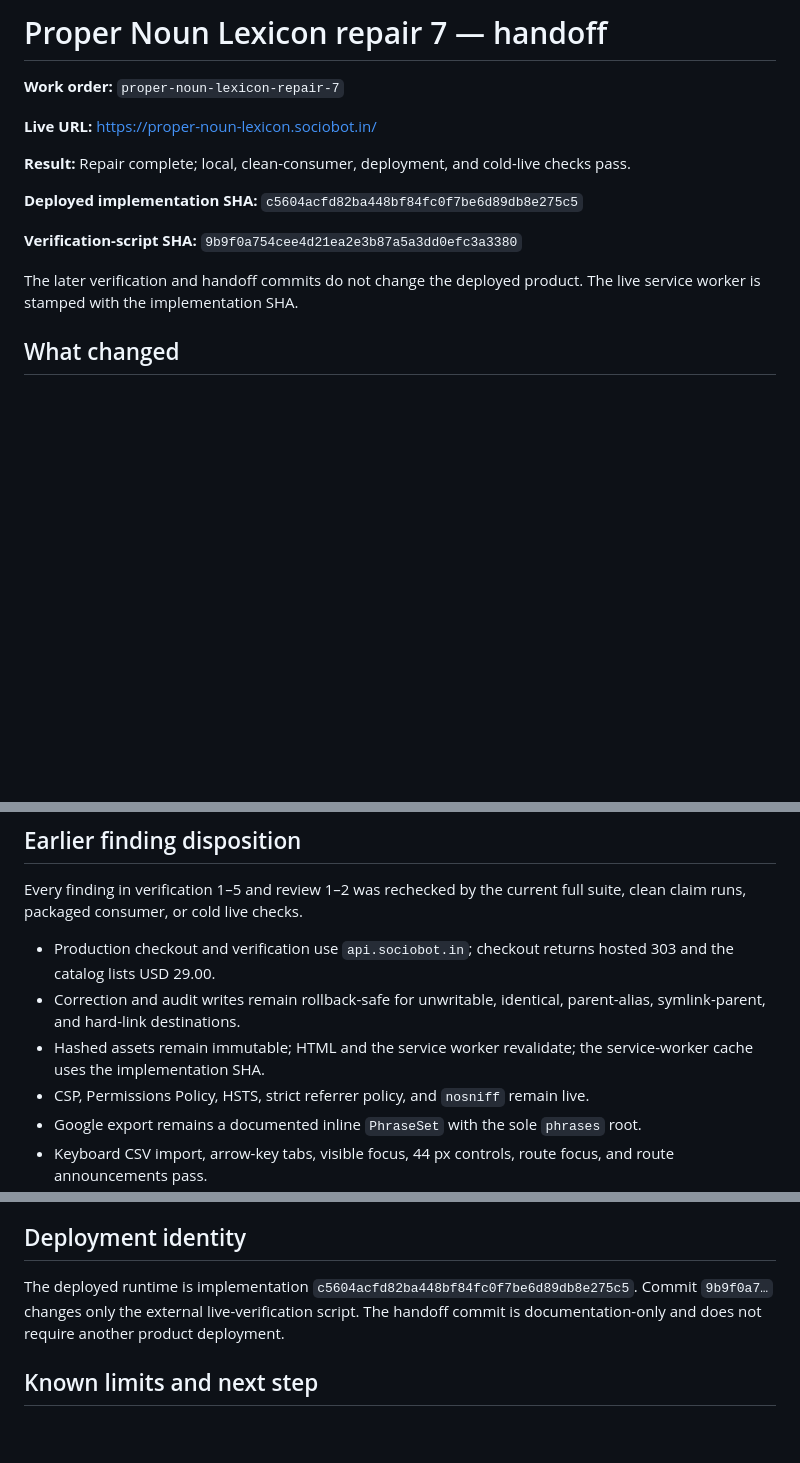
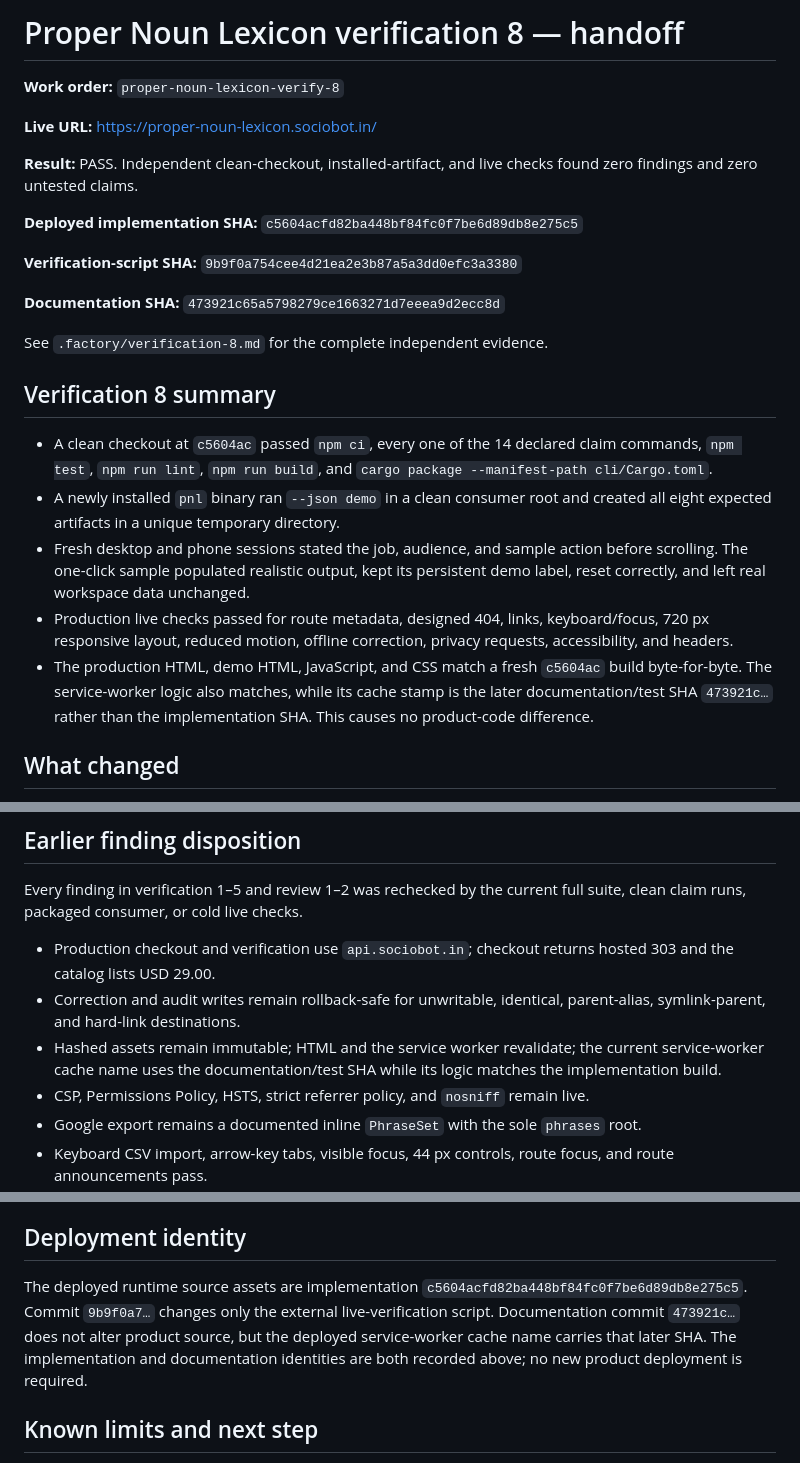
Before and after one commit to B-Divyesh/sf-proper-noun-lexicon, a Markdown page: .factory/handoff.md, 3 parts joined by grey strips. Drawn GitHub-style; blank space fills up the shorter version.

Commit message:
docs: record verification 8 pass

```diff
--- a/.factory/handoff.md
+++ b/.factory/handoff.md
@@ -1,16 +1,26 @@
-# Proper Noun Lexicon repair 7 — handoff
+# Proper Noun Lexicon verification 8 — handoff
 
-**Work order:** `proper-noun-lexicon-repair-7`
+**Work order:** `proper-noun-lexicon-verify-8`
 
 **Live URL:** <https://proper-noun-lexicon.sociobot.in/>
 
-**Result:** Repair complete; local, clean-consumer, deployment, and cold-live checks pass.
+**Result:** PASS. Independent clean-checkout, installed-artifact, and live checks found zero findings and zero untested claims.
 
 **Deployed implementation SHA:** `c5604acfd82ba448bf84fc0f7be6d89db8e275c5`
 
 **Verification-script SHA:** `9b9f0a754cee4d21ea2e3b87a5a3dd0efc3a3380`
 
-The later verification and handoff commits do not change the deployed product. The live service worker is stamped with the implementation SHA.
+**Documentation SHA:** `473921c65a5798279ce1663271d7eeea9d2ecc8d`
+
+See `.factory/verification-8.md` for the complete independent evidence.
+
+## Verification 8 summary
+
+- A clean checkout at `c5604ac` passed `npm ci`, every one of the 14 declared claim commands, `npm test`, `npm run lint`, `npm run build`, and `cargo package --manifest-path cli/Cargo.toml`.
+- A newly installed `pnl` binary ran `--json demo` in a clean consumer root and created all eight expected artifacts in a unique temporary directory.
+- Fresh desktop and phone sessions stated the job, audience, and sample action before scrolling. The one-click sample populated realistic output, kept its persistent demo label, reset correctly, and left real workspace data unchanged.
+- Production live checks passed for route metadata, designed 404, links, keyboard/focus, 720 px responsive layout, reduced motion, offline correction, privacy requests, accessibility, and headers.
+- The production HTML, demo HTML, JavaScript, and CSS match a fresh `c5604ac` build byte-for-byte. The service-worker logic also matches, while its cache stamp is the later documentation/test SHA `473921c…` rather than the implementation SHA. This causes no product-code difference.
 
 ## What changed
 
@@ -39,7 +49,7 @@ Every finding in verification 1–5 and review 1–2 was rechecked by the curren
 
 - Production checkout and verification use `api.sociobot.in`; checkout returns hosted 303 and the catalog lists USD 29.00.
 - Correction and audit writes remain rollback-safe for unwritable, identical, parent-alias, symlink-parent, and hard-link destinations.
-- Hashed assets remain immutable; HTML and the service worker revalidate; the service-worker cache uses the implementation SHA.
+- Hashed assets remain immutable; HTML and the service worker revalidate; the current service-worker cache name uses the documentation/test SHA while its logic matches the implementation build.
 - CSP, Permissions Policy, HSTS, strict referrer policy, and `nosniff` remain live.
 - Google export remains a documented inline `PhraseSet` with the sole `phrases` root.
 - Keyboard CSV import, arrow-key tabs, visible focus, 44 px controls, route focus, and route announcements pass.
@@ -91,7 +101,7 @@ Results:
 
 ## Deployment identity
 
-The deployed runtime is implementation `c5604acfd82ba448bf84fc0f7be6d89db8e275c5`. Commit `9b9f0a7…` changes only the external live-verification script. The handoff commit is documentation-only and does not require another product deployment.
+The deployed runtime source assets are implementation `c5604acfd82ba448bf84fc0f7be6d89db8e275c5`. Commit `9b9f0a7…` changes only the external live-verification script. Documentation commit `473921c…` does not alter product source, but the deployed service-worker cache name carries that later SHA. The implementation and documentation identities are both recorded above; no new product deployment is required.
 
 ## Known limits and next step
 
```
Also changed, not shown: .factory/verification-8.md (added, +103 -0 lines).
